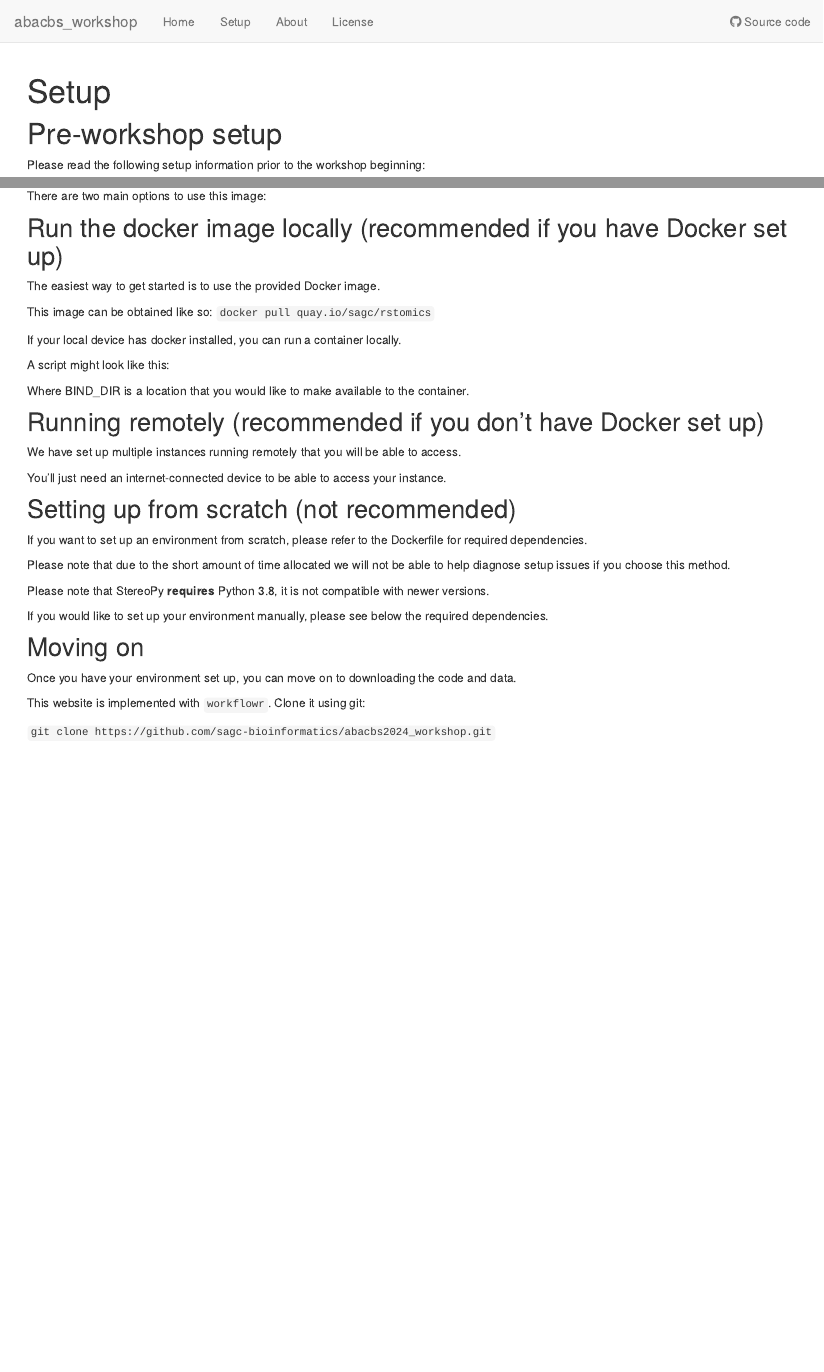
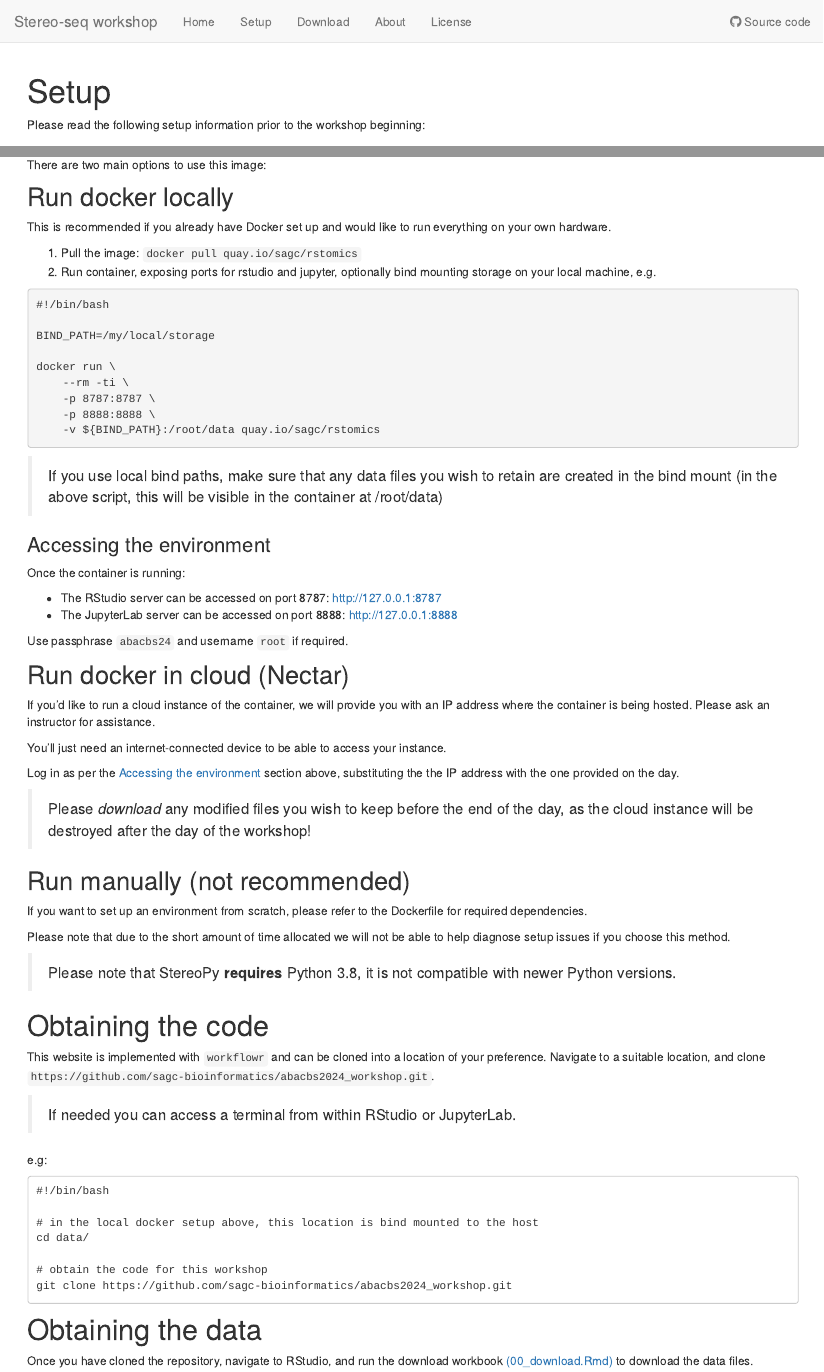
Before and after one commit to sagc-bioinformatics/abacbs2024_workshop, an R Markdown document (analysis/setup.Rmd): the page in a window 1100 px wide, from its top, and a second part further down, joined at a grey line. Rendered offline with R 4.5, knitr and Pandoc, with nearby package versions.

Commit message:
improving instructions for setup and download

````diff
--- a/_workflowr.yml
+++ b/_workflowr.yml
@@ -6,3 +6,7 @@ seed: 20241102
 # The working directory to build the R Markdown files. The path is relative to
 # _workflowr.yml. See ?rmarkdown::render for details.
 knit_root_dir: "."
+
+name: STOmics_workshop_ABACBS
+suppress_report: TRUE
+sessioninfo: ""
--- /dev/null
+++ b/analysis/00_download.Rmd
@@ -0,0 +1,2 @@
+---
+title: "Data download"
@@ -0,0 +11,4 @@
+# Function to download data only if it doesn't exist
+# TODO: should probably checksum existing files
+download_missing <- function(url, destfile) {
+  if (!file.exists(destfile)) {
@@ -0,0 +26,30 @@
+Although not required for this workshop, the raw data and additional demo
+datasets are available to download [here](https://en.stomics.tech/resources/demo-data/list.html).
+
+SAW (Stereo-seq Analysis Workflow) v8.1 was run to generate several output files that
+we will explore. The processed data will not be available indefinitely, however
+later you will see how to regenerate it for yourself. TODO: link to notebook.
+
+You can download the [SAW report here](https://filesender.aarnet.edu.au/download.php?token=a66ee3d9-c207-4f1d-8ce1-6f7045a6a67b&files_ids=23488227).
+
+
+```{r}
+# Download report
+
+download_missing(url="https://filesender.aarnet.edu.au/download.php?token=a66ee3d9-c207-4f1d-8ce1-6f7045a6a67b&files_ids=23488227", destfile="data/C04042E3.report.tar.gz")
+```
+
+A primary output of SAW v8.1 is [visualization.tar.gz](https://filesender.aarnet.edu.au/download.php?token=a66ee3d9-c207-4f1d-8ce1-6f7045a6a67b&files_ids=23488224). We will be extracting this file and examining the contents.
+
+> **Warning:** Relatively large file (4.9GB)!
+
+```{r}
+# Download visualization.tar.gz
+
+download_missing(url="https://filesender.aarnet.edu.au/download.php?token=a66ee3d9-c207-4f1d-8ce1-6f7045a6a67b&files_ids=23488224", destfile="data/visualization.tar.gz")
+```
+
+## Mouse liver (published Stereo-seq v1.2 data)
+
+For our later downstream analysis, we will be using the following
+anndata-compatible data file:
@@ -0,0 +61,7 @@
+# Download LISTA data
+
+download_missing(url="https://filesender.aarnet.edu.au/download.php?token=1beae7a9-436e-4915-9e01-4f24360140aa&files_ids=23496582", destfile="data/DY1_D0_stereo-seq.h5ad")
+```
+
+The above link is only temporarily available for this workshop, but the data will
+be available later on from [CNGBdb](https://ftp.cngb.org/pub/SciRAID/stomics/STDS0000059/Stereo-seq/DY1_D0_stereo-seq.h5ad).
@@ -0,0 +74 @@
+TODO: Matched single cell data is also available to download from [here]()
--- a/analysis/_site.yml
+++ b/analysis/_site.yml
@@ -1,12 +1,15 @@
 name: abacbs_workshop
+suppress_report: TRUE
 output_dir: ../docs
 navbar:
-  title: abacbs_workshop
+  title: Stereo-seq workshop
   left:
   - text: Home
     href: index.html
   - text: Setup
     href: setup.html
+  - text: Download
+    href: 00_download.html
   - text: About
     href: about.html
   - text: License
@@ -18,6 +21,9 @@ navbar:
 output:
   workflowr::wflow_html:
     toc: yes
-    toc_float: yes
-    theme: cosmo
+    toc_float:
+      collapsed: false
+      smooth_scroll: true
+      float: yes
+    theme: cerulean
     highlight: textmate
--- a/analysis/setup.Rmd
+++ b/analysis/setup.Rmd
@@ -72,27 +12,53 @@ already set up.
 
 There are two main options to use this image:
 
-## Run the docker image locally (recommended if you have Docker set up)
+## Run docker locally
 
-The easiest way to get started is to use the provided Docker image.
+This is recommended if you already have Docker set up and would like to run
+everything on your own hardware.
 
-This image can be obtained like so: `docker pull quay.io/sagc/rstomics`
+1. Pull the image: `docker pull quay.io/sagc/rstomics`
+2. Run container, exposing ports for rstudio and jupyter, optionally bind mounting storage on your local machine, e.g.
 
-If your local device has docker installed, you can run a container locally.
+```{bash, eval=FALSE}
+#!/bin/bash
 
-A script might look like this:
+BIND_PATH=/my/local/storage
 
-Where BIND_DIR is a location that you would like to make available to the container.
+docker run \
+    --rm -ti \
+    -p 8787:8787 \
+    -p 8888:8888 \
+    -v ${BIND_PATH}:/root/data quay.io/sagc/rstomics
+```
 
+> If you use local bind paths, make sure that any data files you wish to retain
+> are created in the bind mount (in the above script, this will be visible in the container at /root/data)
 
-## Running remotely (recommended if you don't have Docker set up)
+### Accessing the environment
 
+Once the container is running:
 
-We have set up multiple instances running remotely that you will be able to access.
+- The RStudio server can be accessed on port 8787: [http://127.0.0.1:8787](http://127.0.0.1:8787)
+- The JupyterLab server can be accessed on port 8888: [http://127.0.0.1:8888](http://127.0.0.1:8888)
+
+Use passphrase `abacbs24` and username `root` if required.
+
+## Run docker in cloud (Nectar)
+
+If you'd like to run a cloud instance of the container, we will provide you with
+an IP address where the container is being hosted. Please ask an instructor for assistance.
 
 You'll just need an internet-connected device to be able to access your instance.
 
-## Setting up from scratch (not recommended)
+Log in as per the [Accessing the environment](#accessing-the-environment) section above,
+substituting the the IP address with the one provided on the day.
+
+> Please *download* any modified files you wish to keep before the end of the day,
+> as the cloud instance will be destroyed after the day of the workshop!
+
+
+## Run manually (not recommended)
 
 If you want to set up an environment from scratch, please refer to the Dockerfile
 for required dependencies.
@@ -100,16 +66,28 @@ for required dependencies.
 Please note that due to the short amount of time allocated we will not be able to
 help diagnose setup issues if you choose this method.
 
-Please note that StereoPy **requires** Python 3.8, it is not compatible with newer versions.
+> Please note that StereoPy **requires** Python 3.8, it is not compatible with newer Python versions.
 
-If you would like to set up your environment manually, please see below the
-required dependencies.
+# Obtaining the code
 
-## Moving on
+This website is implemented with `workflowr` and can be cloned into a location
+of your preference. Navigate to a suitable location, and clone `https://github.com/sagc-bioinformatics/abacbs2024_workshop.git`.
 
-Once you have your environment set up, you can move on to downloading the code
-and data.
+> If needed you can access a terminal from within RStudio or JupyterLab.
 
-This website is implemented with `workflowr`. Clone it using git:
+e.g:
 
-`git clone https://github.com/sagc-bioinformatics/abacbs2024_workshop.git`
+```
+#!/bin/bash
+
+# in the local docker setup above, this location is bind mounted to the host
+cd data/
+
+# obtain the code for this workshop
+git clone https://github.com/sagc-bioinformatics/abacbs2024_workshop.git
+```
+
+# Obtaining the data
+
+Once you have cloned the repository, navigate to RStudio, and run the download workbook
+[(00_download.Rmd)](00_download.html) to download the data files.
````
Also changed, not shown: analysis/SAW.Rmd (+37 -1 lines), analysis/index.Rmd (+3 -0 lines), analysis/00_download.Rmd (30 more changed lines), analysis/setup.Rmd (64 more changed lines).
